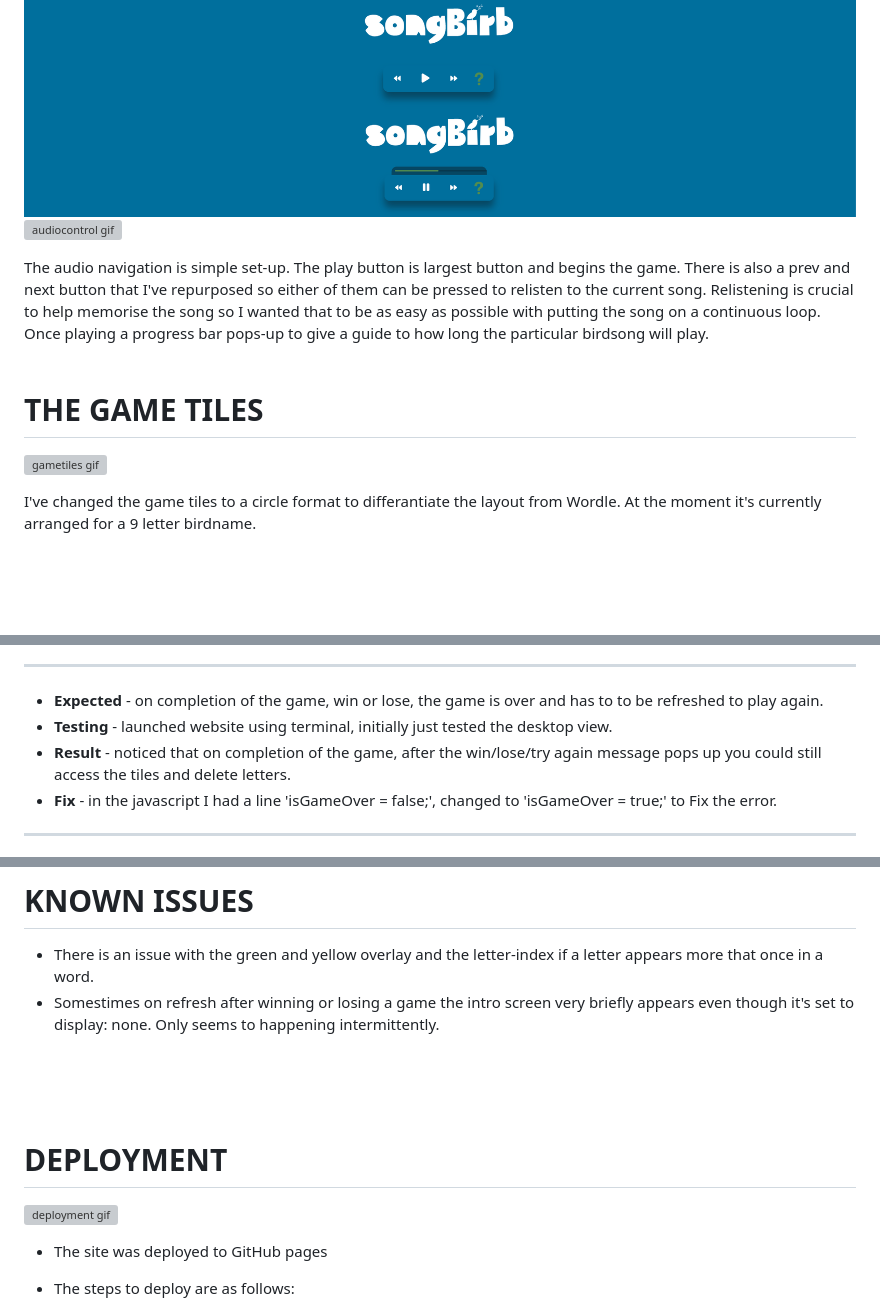
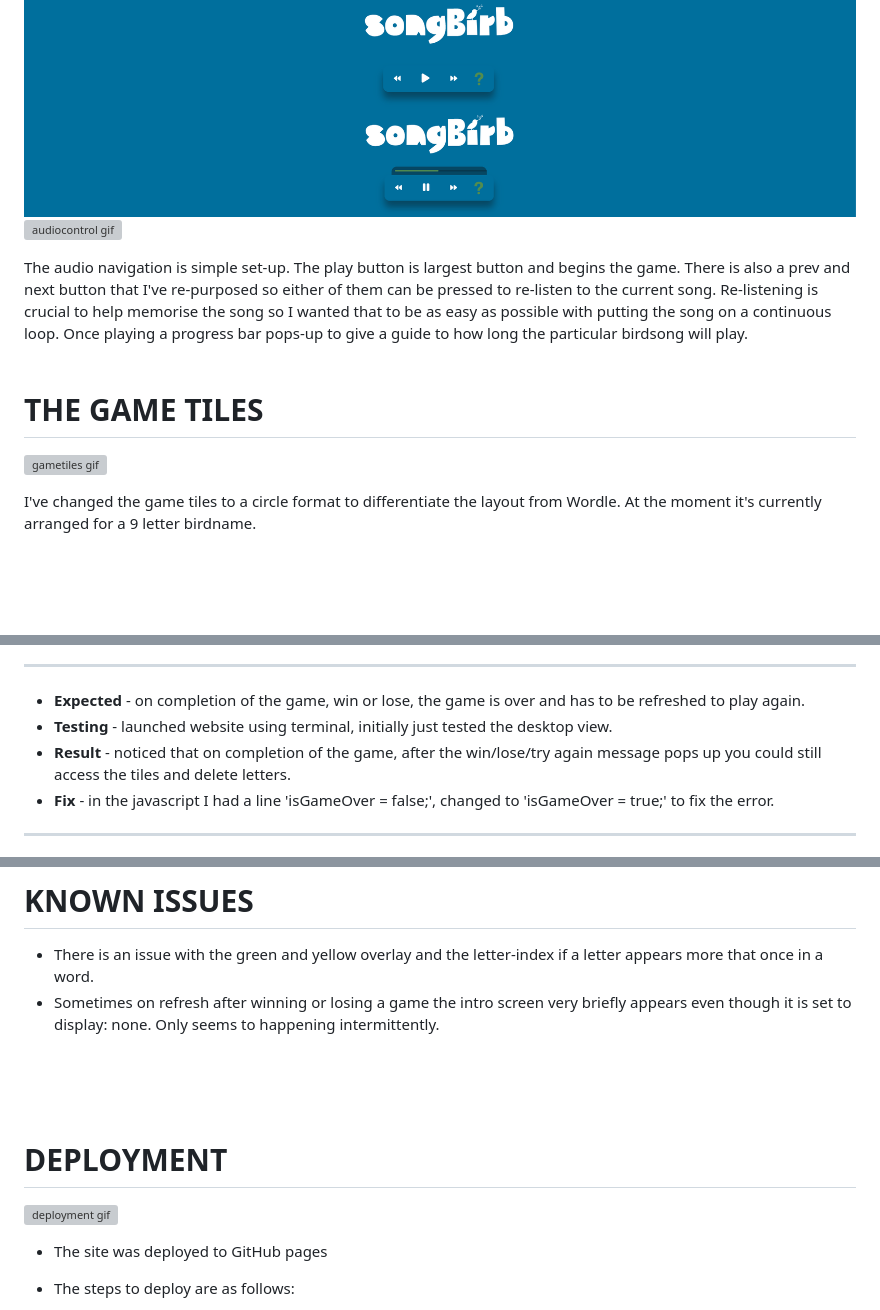
Before and after one commit to frapplecat/songbirb, a Markdown page: README.md, 3 parts joined by grey strips. Rendered like a GitHub page; grey boxes are pictures that could not be loaded.

```diff
--- a/README.md
+++ b/README.md
@@ -158,8 +158,8 @@ I want the user to be able find out what the purpose of the site is easily and t
 ![audiocontrol](readmeimages/songbird-button-play.screenshot.png)
 ![audiocontrol gif](readmeimages/songbirb-audio-controls.gif)
 
-The audio navigation is simple set-up. The play button is largest button and begins the game. There is also a prev and next button that I've repurposed so either of them can be pressed to relisten to the current song.
-Relistening is crucial to help memorise the song so I wanted that to be as easy as possible with putting the song on a continuous loop. Once playing a progress bar pops-up to give a guide to how long the particular birdsong will play.
+The audio navigation is simple set-up. The play button is largest button and begins the game. There is also a prev and next button that I've re-purposed so either of them can be pressed to re-listen to the current song.
+Re-listening is crucial to help memorise the song so I wanted that to be as easy as possible with putting the song on a continuous loop. Once playing a progress bar pops-up to give a guide to how long the particular birdsong will play.
 <br>
 <br>
 
@@ -167,7 +167,7 @@ Relistening is crucial to help memorise the song so I wanted that to be as easy
 
 ![gametiles gif](readmeimages/songbirb-tiles.gif)
 
-I've changed the game tiles to a circle format to differantiate the layout from Wordle.
+I've changed the game tiles to a circle format to differentiate the layout from Wordle.
 At the moment it's currently arranged for a 9 letter birdname.
 
 <br>
@@ -350,10 +350,10 @@ birds to guess by location. Or to be able to orangise a personal array of birdso
 
 ---
 
-* **Expected** - on completion of the game, win or lose, the game is over and has to to be refreshed to play again.
+* **Expected** - on completion of the game, win or lose, the game is over and has to be refreshed to play again.
 * **Testing** - launched website using terminal, initially just tested the desktop view.
 * **Result** - noticed that on completion of the game, after the win/lose/try again message pops up you could still access the tiles and delete letters.
-* **Fix** - in the javascript I had a line 'isGameOver = false;', changed to 'isGameOver = true;' to Fix the error.
+* **Fix** - in the javascript I had a line 'isGameOver = false;', changed to 'isGameOver = true;' to fix the error.
 
 ---
 
@@ -376,8 +376,8 @@ birds to guess by location. Or to be able to orangise a personal array of birdso
 # **KNOWN ISSUES**
 
 * There is an issue with the green and yellow overlay and the letter-index if a letter appears more that once in a word.
-* Somestimes on refresh after winning or losing a game the intro screen very briefly appears even though
-it's set to display: none. Only seems to happening intermittently.
+* Sometimes on refresh after winning or losing a game the intro screen very briefly appears even though
+it is set to display: none. Only seems to happening intermittently.
 
 <br>
 <br>
```
Also changed, not shown: other parts of README.md (+11 -11 lines), readmeimages/howtofork.gif (added), 3 other files.
